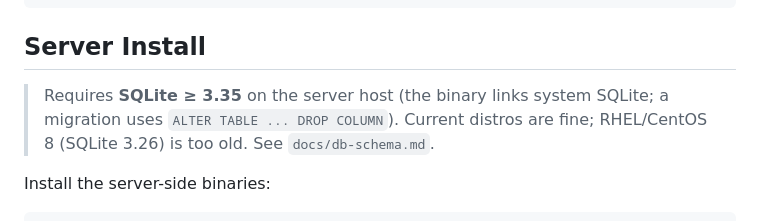
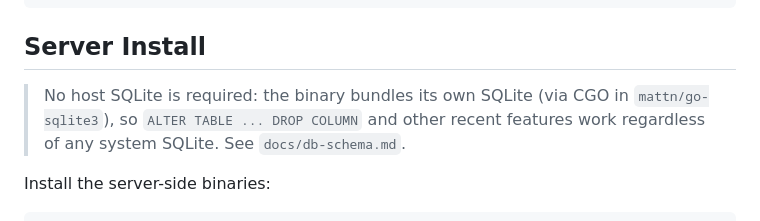
Before and after one commit to ha0xin/BoxFleet, a Markdown page: docs/deployment.md, the part around the change. GitHub-like rendering.

```diff
--- a/docs/deployment.md
+++ b/docs/deployment.md
@@ -61,9 +61,9 @@ tar -xzf "boxfleet-${BOXFLEET_VERSION}-linux-amd64.tar.gz"
 
 ## Server Install
 
-> Requires **SQLite ≥ 3.35** on the server host (the binary links system SQLite;
-> a migration uses `ALTER TABLE ... DROP COLUMN`). Current distros are fine;
-> RHEL/CentOS 8 (SQLite 3.26) is too old. See `docs/db-schema.md`.
+> No host SQLite is required: the binary bundles its own SQLite (via CGO in
+> `mattn/go-sqlite3`), so `ALTER TABLE ... DROP COLUMN` and other recent features
+> work regardless of any system SQLite. See `docs/db-schema.md`.
 
 Install the server-side binaries:
 
```
Also changed, not shown: docs/db-schema.md (+4 -5 lines).
